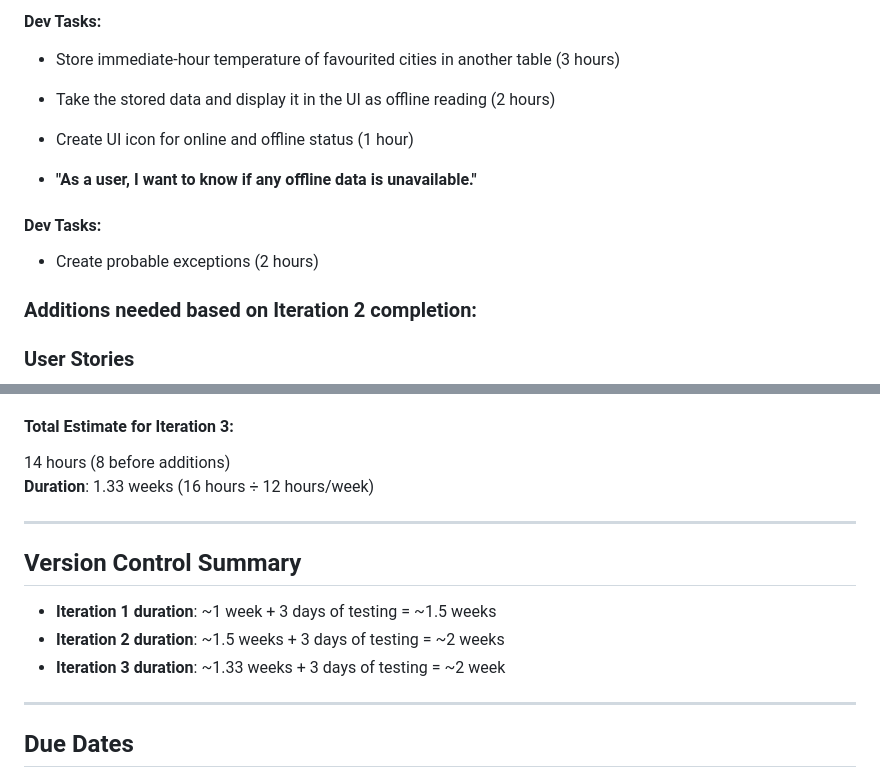
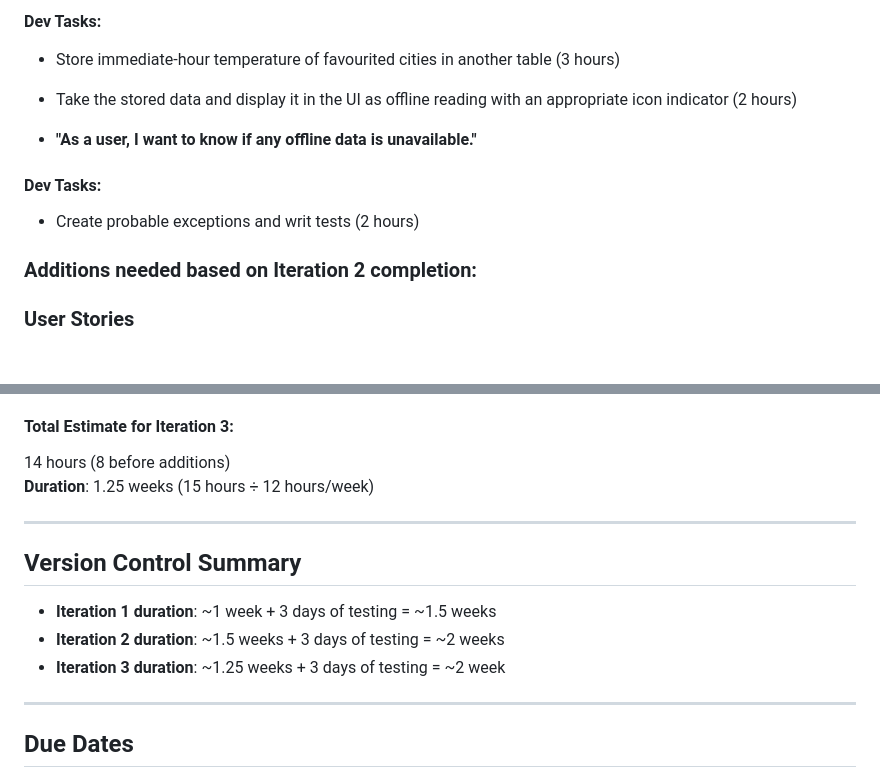
Before and after one commit to daniyal-h/weather-wise-app, a Markdown page: docs/ProjectPlan.md, 2 parts joined by grey strips. Rendered like a GitHub page; blank space fills up the shorter version.

Commit message:
Further updates to project plan

```diff
--- a/docs/ProjectPlan.md
+++ b/docs/ProjectPlan.md
@@ -75,13 +75,12 @@ Our Weather App aims to provide users with quick, reliable, and visually appeali
 
 #### Dev Tasks:
 - Store immediate-hour temperature of favourited cities in another table (3 hours)
-- Take the stored data and display it in the UI as offline reading (2 hours)
-- Create UI icon for online and offline status (1 hour)
+- Take the stored data and display it in the UI as offline reading with an appropriate icon indicator (2 hours)
 
 - **"As a user, I want to know if any offline data is unavailable."**
 
 #### Dev Tasks:
-- Create probable exceptions (2 hours)
+- Create probable exceptions and writ tests (2 hours)
 
 ### Additions needed based on Iteration 2 completion:
 ### User Stories
@@ -95,14 +94,14 @@ Our Weather App aims to provide users with quick, reliable, and visually appeali
 
 #### Total Estimate for Iteration 3:
 14 hours (8 before additions)
-**Duration**: 1.33 weeks (16 hours ÷ 12 hours/week)
+**Duration**: 1.25 weeks (15 hours ÷ 12 hours/week)
 
 ---
 
 ## Version Control Summary
 - **Iteration 1 duration**: ~1 week + 3 days of testing = ~1.5 weeks
 - **Iteration 2 duration**: ~1.5 weeks + 3 days of testing = ~2 weeks
-- **Iteration 3 duration**: ~1.33 weeks + 3 days of testing = ~2 week
+- **Iteration 3 duration**: ~1.25 weeks + 3 days of testing = ~2 week
 
 ---
 
```
